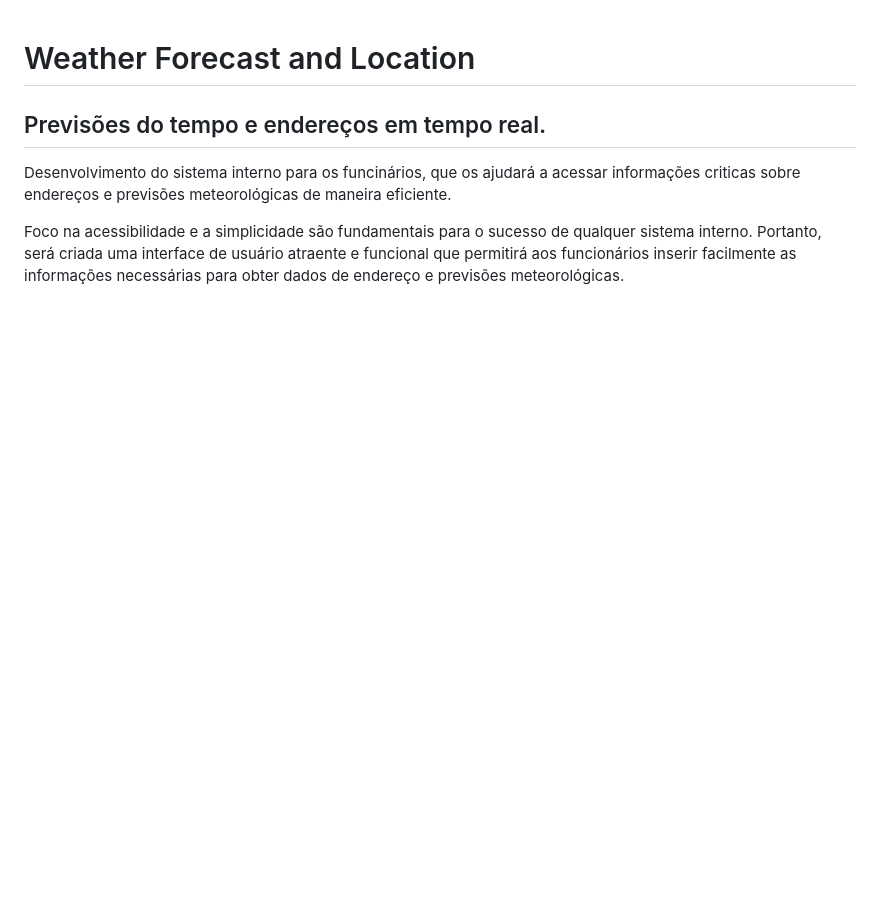
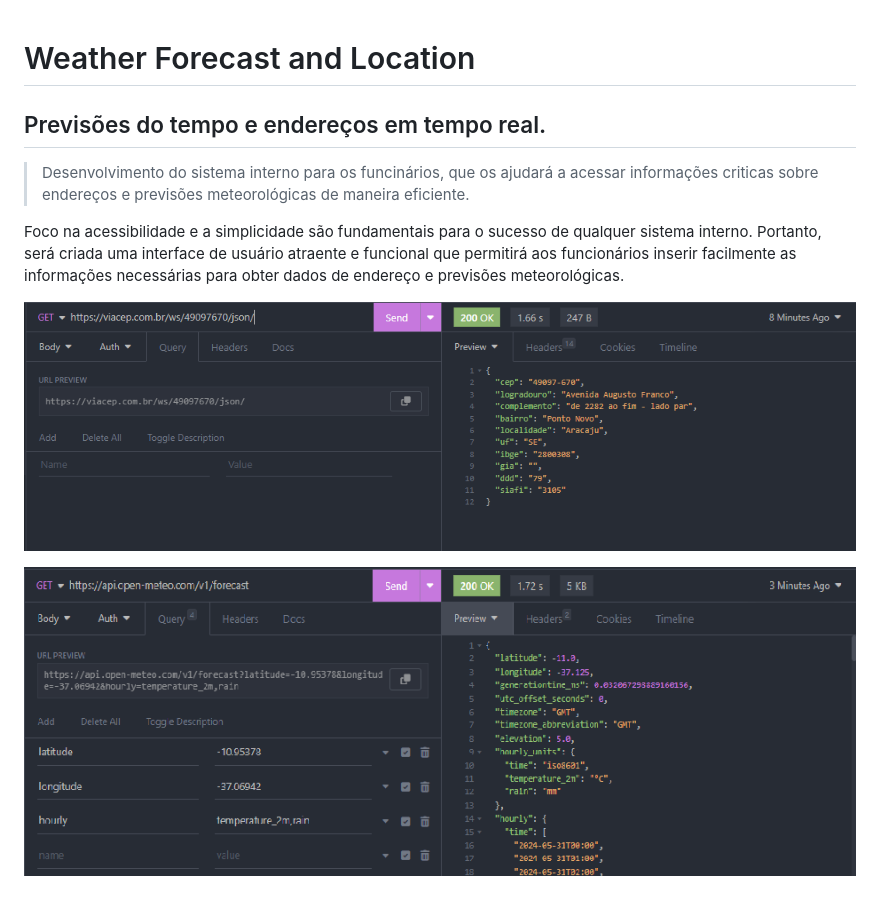
Before and after one commit to Edmilson2606/weather_forecast_and_location, a Markdown page: README.md, the part around the change. GitHub-like rendering; pictures changed too: img/apiCEP.png (added), img/apiPrevisao.png (added); blank space fills up the shorter version.

```diff
--- a/README.md
+++ b/README.md
@@ -1,5 +1,12 @@
 # Weather Forecast and Location
 ## Previsões do tempo e endereços em tempo real.
-Desenvolvimento do sistema interno para os funcinários, que os ajudará a acessar informações criticas sobre endereços e previsões meteorológicas de maneira eficiente.
+> Desenvolvimento do sistema interno para os funcinários, que os ajudará a acessar informações criticas sobre endereços e previsões meteorológicas de maneira eficiente.
 
 Foco na acessibilidade e a simplicidade são fundamentais para o sucesso de qualquer sistema interno. Portanto, será criada uma interface de usuário atraente e funcional que permitirá aos funcionários inserir facilmente as informações necessárias para obter dados de endereço e previsões meteorológicas.
+
+
+
+![](./img/apiCEP.png)
+
+
+![](./img/apiPrevisao.png)
```
Also changed, not shown: 3 other files.
